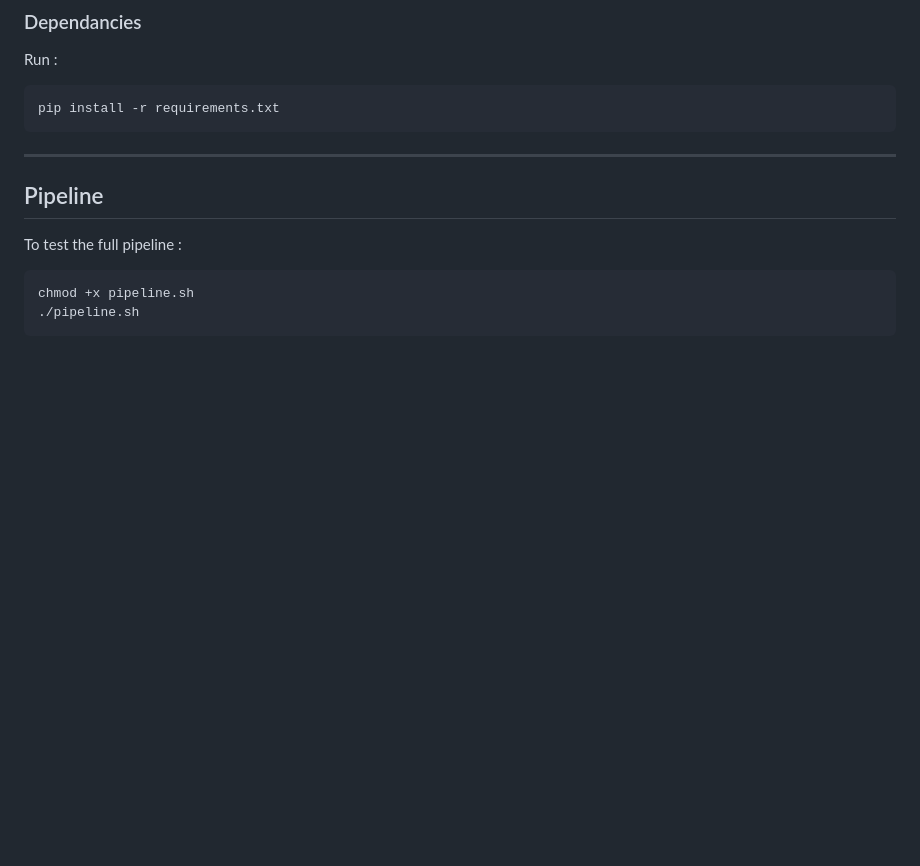
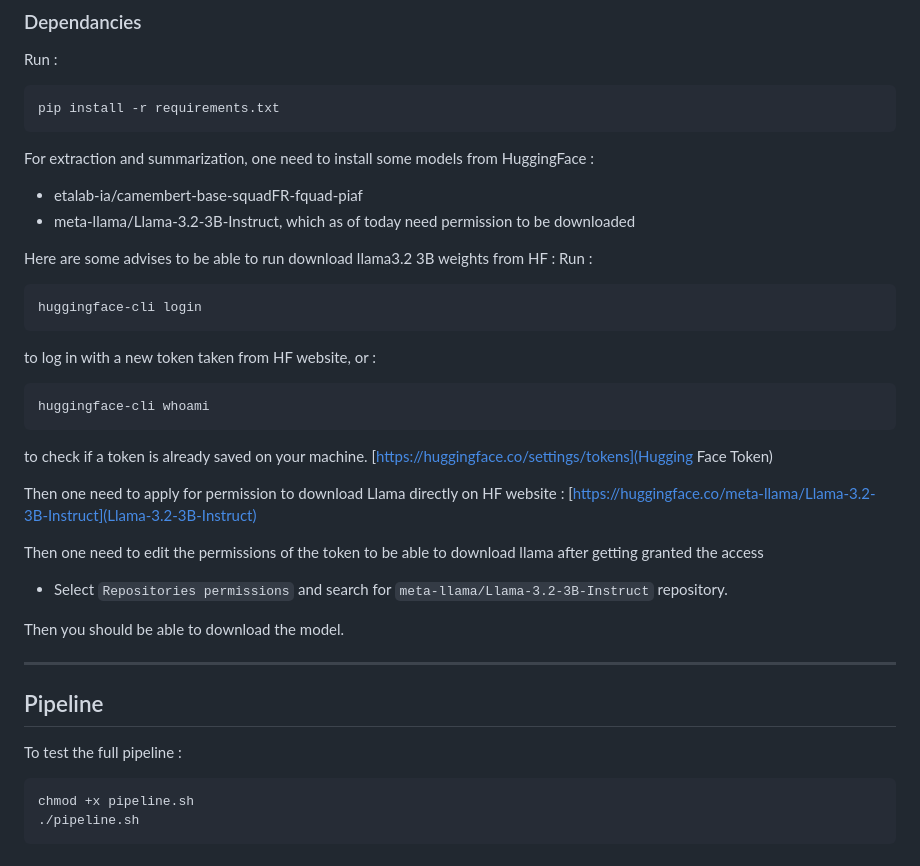
Before and after one commit to mathias-grau/MedReport, a Markdown page: README.md, the part around the change printed below. GitHub-like rendering; blank space fills up the shorter version.

Commit message:
add info to readme about hf

````diff
--- a/README.md
+++ b/README.md
@@ -95,6 +95,30 @@ Run :
 ```bash
 pip install -r requirements.txt
 ```
+
+For extraction and summarization, one need to install some models from HuggingFace :
+- etalab-ia/camembert-base-squadFR-fquad-piaf
+- meta-llama/Llama-3.2-3B-Instruct, which as of today need permission to be downloaded
+
+Here are some advises to be able to run download llama3.2 3B weights from HF :
+Run :
+```bash
+huggingface-cli login
+```
+to log in with a new token taken from HF website, or :
+```bash
+huggingface-cli whoami
+```
+to check if a token is already saved on your machine. [https://huggingface.co/settings/tokens](Hugging Face Token)
+
+Then one need to apply for permission to download Llama directly on HF website : [https://huggingface.co/meta-llama/Llama-3.2-3B-Instruct](Llama-3.2-3B-Instruct)
+
+Then one need to edit the permissions of the token to be able to download llama after getting granted the access
+
+- Select `Repositories permissions` and search for `meta-llama/Llama-3.2-3B-Instruct` repository.
+
+Then you should be able to download the model.
+
 ---
 
 ## Pipeline
````
Also changed, not shown: other parts of README.md (+3 -3 lines).
